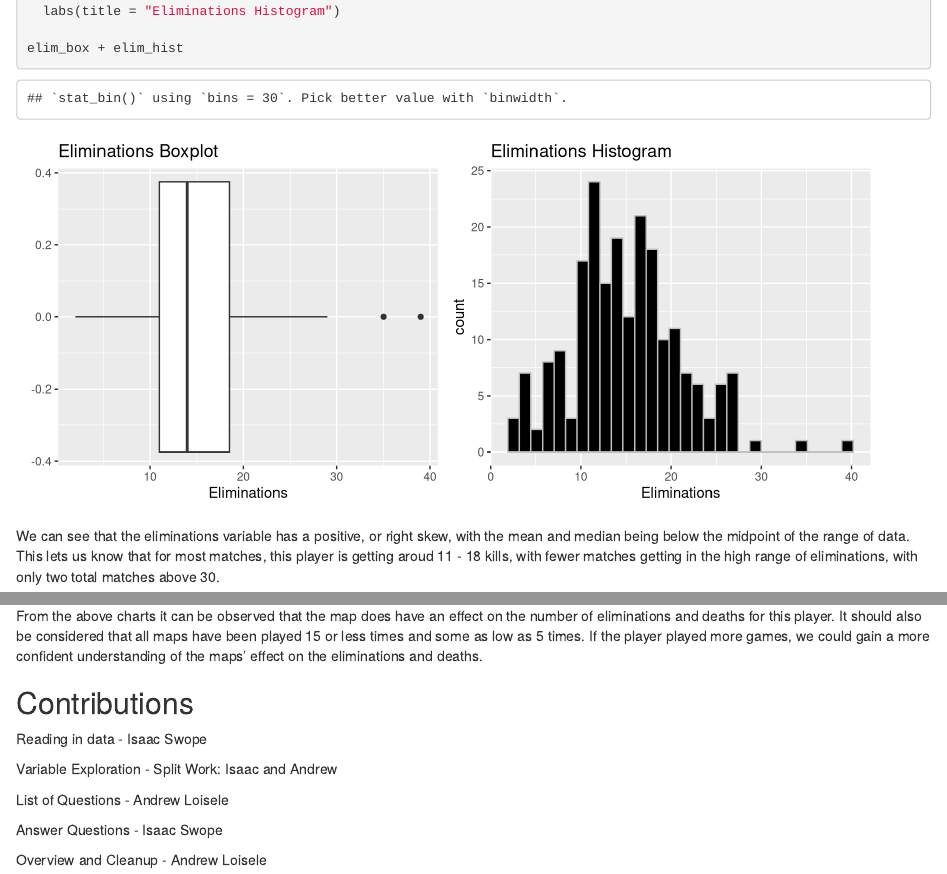
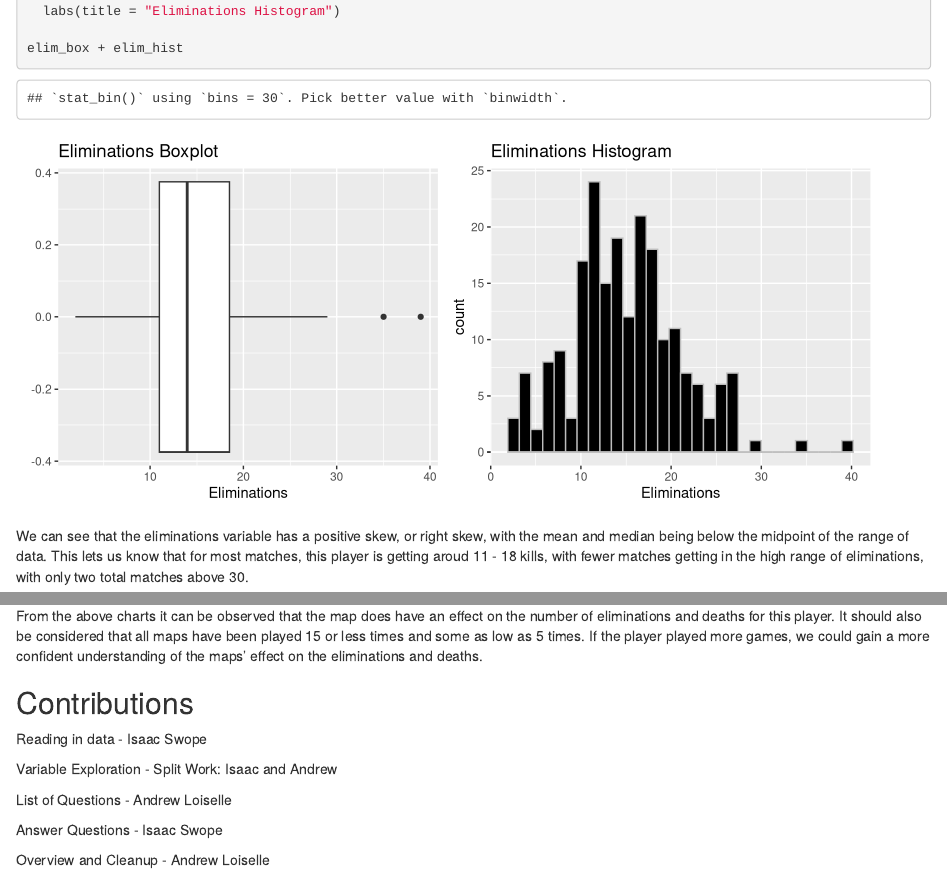
Before and after one commit to Swopei/STAT380-MP1_repo, an R Markdown document (STAT380_MP1.Rmd): the page in a window 1100 px wide, from 3030 px down, and a second part further down, joined at a grey line. Rendered offline with R 4.5, knitr and Pandoc, with nearby package versions.

Commit message:
Update STAT380_MP1.Rmd

````diff
--- a/STAT380_MP1.Rmd
+++ b/STAT380_MP1.Rmd
@@ -140,7 +143,8 @@
 elim_box + elim_hist
 ```
 
-We can see that the eliminations variable has a positive, or right skew, with the mean and median being below the midpoint of the range of data. This lets us know that for most matches, this player is getting aroud 11 - 18 kills, with fewer matches getting in the high range of eliminations, with only two total matches above 30.
+We can see that the eliminations variable has a positive skew, or right skew, with the mean and median being below the midpoint of the range of data. This lets us know that for most matches, this player is getting aroud 11 - 18 kills, with fewer matches getting in the high range of eliminations, with only two total matches above 30.
+
 
 ### Variable 3 - Choice
 
@@ -368,8 +374,8 @@
 
 Variable Exploration - Split Work: Isaac and Andrew
 
-List of Questions - Andrew Loisele
+List of Questions - Andrew Loiselle
 
 Answer Questions - Isaac Swope
 
-Overview and Cleanup - Andrew Loisele
+Overview and Cleanup - Andrew Loiselle
````
Also changed, not shown: STAT380_MP1.Rmd (7 more changed lines).
